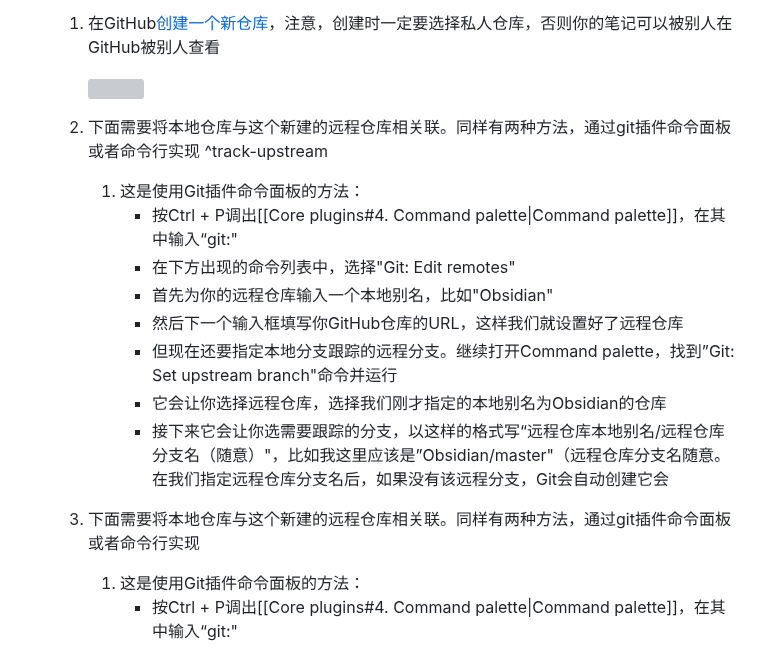
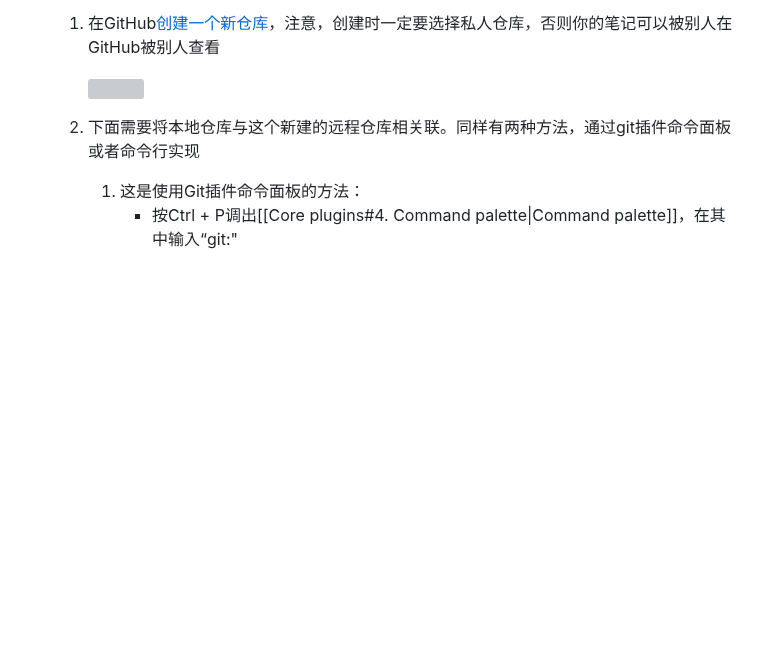
Before and after one commit to constant-007/Obsidian-tutorial, a Markdown page: Obsidian设置/Community plugins/Git.md, the part around the change. GitHub-like rendering; blank space fills up the shorter version; grey boxes are pictures that could not be loaded.

Commit message:
vault backup: :2025-05-12 21:32:01
Affected files:
Obsidian设置/Community plugins/Git.md

```diff
--- a/Obsidian设置/Community plugins/Git.md
+++ b/Obsidian设置/Community plugins/Git.md
@@ -91,16 +91,7 @@ Obsidian几乎完全免费，唯独同步与将笔记发布成网页需要付费
 	1. 在GitHub[创建一个新仓库](https://www.aiexplorernote.com/article/how-to-upload-pics-with-github-pages-picgo-obsidian#:~:text=%E9%A6%96%E5%85%88%EF%BC%8C%E6%88%91%E4%BB%AC%E6%96%B0%E5%BB%BA,%E7%84%B6%E5%90%8E%E2%80%9CCreate%20repository%22)，注意，创建时一定要选择私人仓库，否则你的笔记可以被别人在GitHub被别人查看
 
 		![](https://img.aiexplorernote.com/%E4%BD%BF%E7%94%A8Git%E6%8F%92%E4%BB%B6%E8%AE%A9Obsidian%E5%AE%9E%E7%8E%B0%E5%90%8C%E6%AD%A5/create-git-repo-as-private-repo.jpg)
-	2. 下面需要将本地仓库与这个新建的远程仓库相关联。同样有两种方法，通过git插件命令面板或者命令行实现 ^track-upstream
-		1. 这是使用Git插件命令面板的方法：
-			- 按Ctrl + P调出[[Core plugins#4. Command palette|Command palette]]，在其中输入“git:"
-			- 在下方出现的命令列表中，选择"Git: Edit remotes"
-			- 首先为你的远程仓库输入一个本地别名，比如"Obsidian"
-			- 然后下一个输入框填写你GitHub仓库的URL，这样我们就设置好了远程仓库
-			- 但现在还要指定本地分支跟踪的远程分支。继续打开Command palette，找到”Git: Set upstream branch"命令并运行
-			- 它会让你选择远程仓库，选择我们刚才指定的本地别名为Obsidian的仓库
-			- 接下来它会让你选需要跟踪的分支，以这样的格式写“远程仓库本地别名/远程仓库分支名（随意）"，比如我这里应该是”Obsidian/master"（远程仓库分支名随意。在我们指定远程仓库分支名后，如果没有该远程分支，Git会自动创建它会
-	3. 下面需要将本地仓库与这个新建的远程仓库相关联。同样有两种方法，通过git插件命令面板或者命令行实现
+	2. 下面需要将本地仓库与这个新建的远程仓库相关联。同样有两种方法，通过git插件命令面板或者命令行实现
 		1. 这是使用Git插件命令面板的方法：
 			- 按Ctrl + P调出[[Core plugins#4. Command palette|Command palette]]，在其中输入“git:"
 			- 在下方出现的命令列表中，选择"Git: Edit remotes"
```
